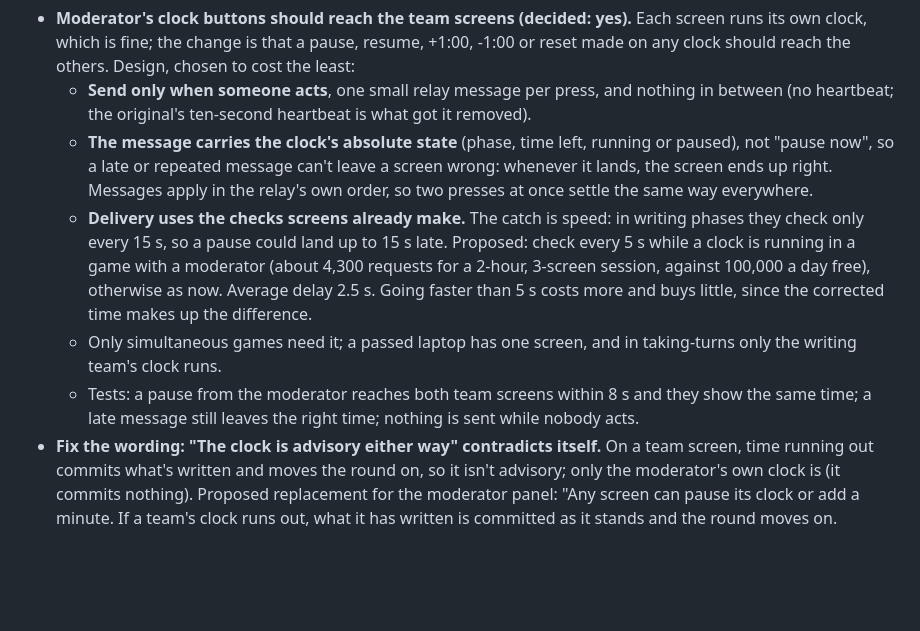
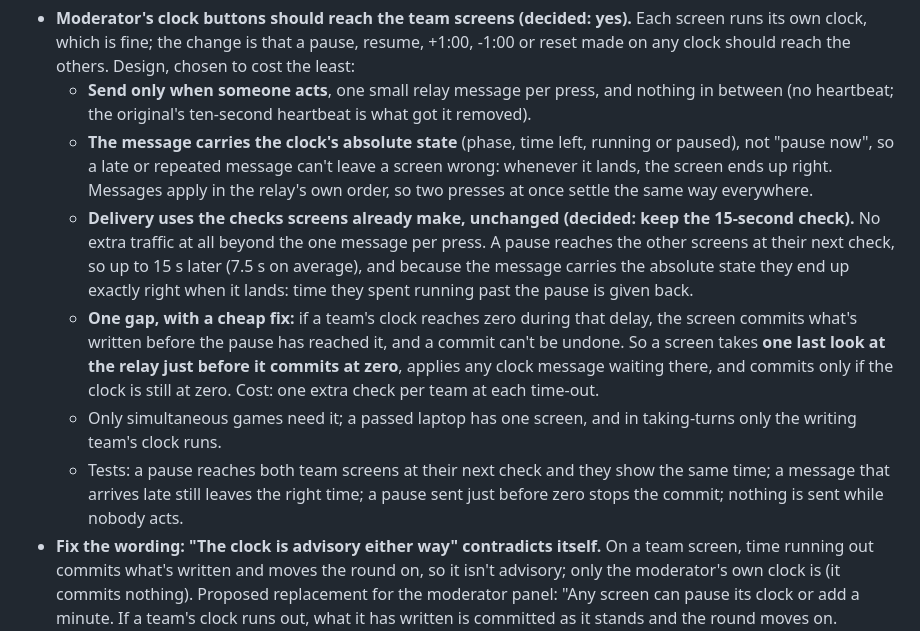
Before and after one commit to freddie4tuesday/ballotship-vibe-code-to-assist-TJ---9-26-26, a Markdown page: ROADMAP.md, the part around the change. Drawn GitHub-style; blank space fills up the shorter version.

Commit message:
Roadmap: keep the 15-second check for clock sync; add a last look before committing at zero
Docs only.

Co-Authored-By: Claude Sonnet 5.5 <noreply@anthropic.com>
Claude-Session: https://claude.ai/code/session_01KLNhdtHX7sAmknFeT3bXNL

```diff
--- a/ROADMAP.md
+++ b/ROADMAP.md
@@ -25,15 +25,21 @@ Each item: a short title, then one or two lines on what and why.
     "pause now", so a late or repeated message can't leave a screen wrong: whenever it lands, the
     screen ends up right. Messages apply in the relay's own order, so two presses at once settle
     the same way everywhere.
-  - **Delivery uses the checks screens already make.** The catch is speed: in writing phases they
-    check only every 15 s, so a pause could land up to 15 s late. Proposed: check every 5 s while a
-    clock is running in a game with a moderator (about 4,300 requests for a 2-hour, 3-screen
-    session, against 100,000 a day free), otherwise as now. Average delay 2.5 s. Going faster than
-    5 s costs more and buys little, since the corrected time makes up the difference.
+  - **Delivery uses the checks screens already make, unchanged (decided: keep the 15-second
+    check).** No extra traffic at all beyond the one message per press. A pause reaches the
+    other screens at their next check, so up to 15 s later (7.5 s on average), and because the
+    message carries the absolute state they end up exactly right when it lands: time they spent
+    running past the pause is given back.
+  - **One gap, with a cheap fix:** if a team's clock reaches zero during that delay, the screen
+    commits what's written before the pause has reached it, and a commit can't be undone. So a
+    screen takes **one last look at the relay just before it commits at zero**, applies any clock
+    message waiting there, and commits only if the clock is still at zero. Cost: one extra check
+    per team at each time-out.
   - Only simultaneous games need it; a passed laptop has one screen, and in taking-turns only the
     writing team's clock runs.
-  - Tests: a pause from the moderator reaches both team screens within 8 s and they show the same
-    time; a late message still leaves the right time; nothing is sent while nobody acts.
+  - Tests: a pause reaches both team screens at their next check and they show the same time; a
+    message that arrives late still leaves the right time; a pause sent just before zero stops the
+    commit; nothing is sent while nobody acts.
 - **Fix the wording: "The clock is advisory either way" contradicts itself.** On a team screen,
   time running out commits what's written and moves the round on, so it isn't advisory; only
   the moderator's own clock is (it commits nothing). Proposed replacement for the moderator
```
